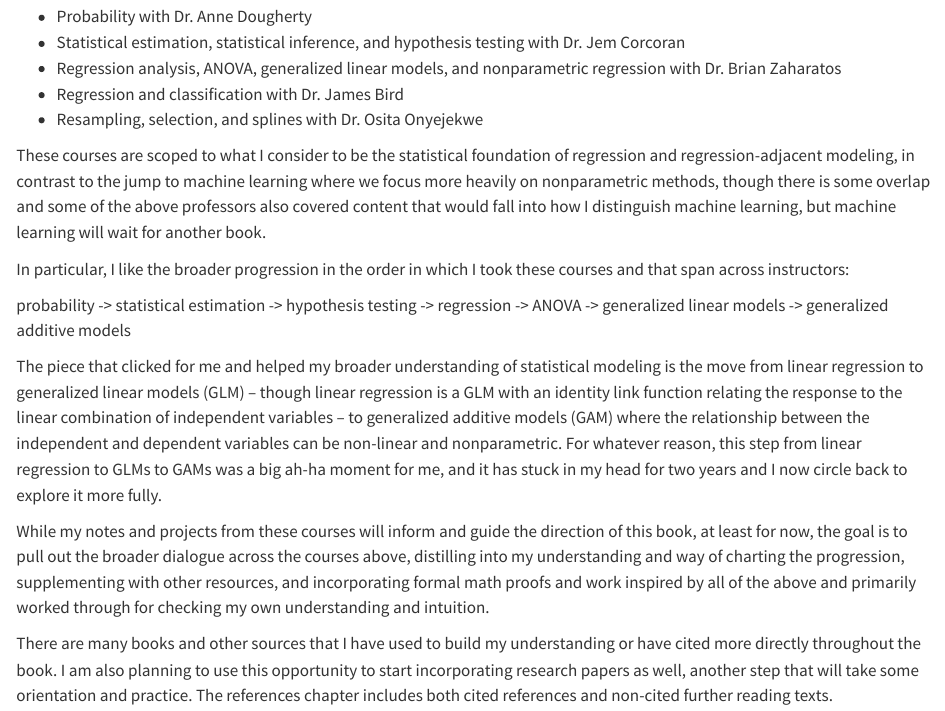
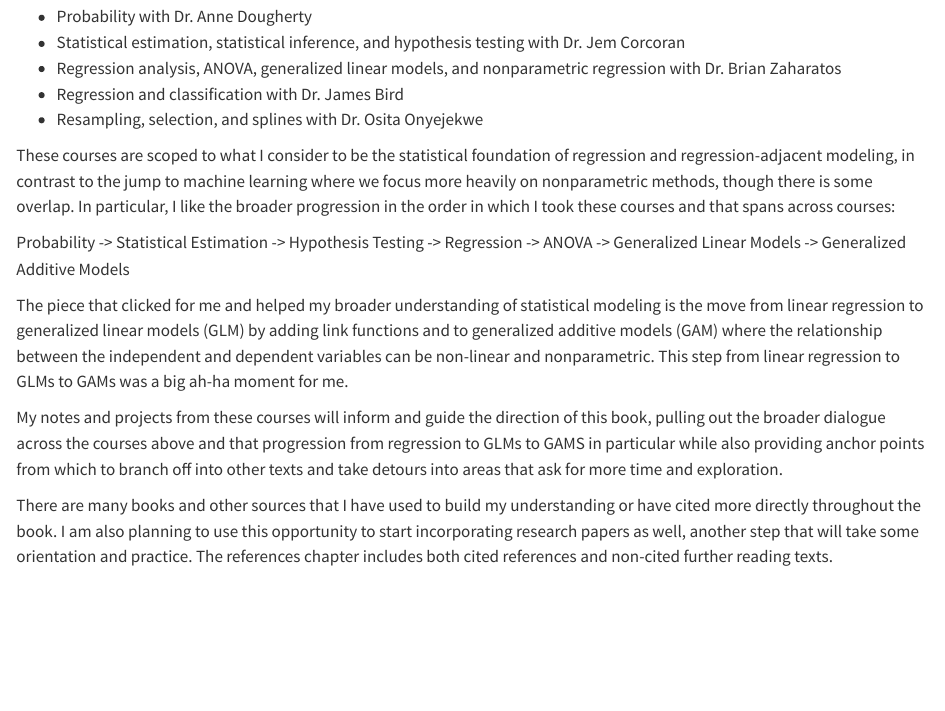
Before and after one commit to jhleakakos/statsbook, a Quarto document (index.qmd): the page in a window 1100 px wide, from 340 px down. Rendered offline with R 4.5, knitr and Pandoc in place of Quarto, with nearby package versions.

Commit message:
initial cleanup pass on preface

```diff
--- a/index.qmd
+++ b/index.qmd
@@ -14,14 +14,12 @@ Not being sure where I will attribute more concretely, this is a list of the cou
 - Regression and classification with Dr. James Bird
 - Resampling, selection, and splines with Dr. Osita Onyejekwe
 
-These courses are scoped to what I consider to be the statistical foundation of regression and regression-adjacent modeling, in contrast to the jump to machine learning where we focus more heavily on nonparametric methods, though there is some overlap and some of the above professors also covered content that would fall into how I distinguish machine learning, but machine learning will wait for another book.
+These courses are scoped to what I consider to be the statistical foundation of regression and regression-adjacent modeling, in contrast to the jump to machine learning where we focus more heavily on nonparametric methods, though there is some overlap. In particular, I like the broader progression in the order in which I took these courses and that spans across courses:
 
-In particular, I like the broader progression in the order in which I took these courses and that span across instructors:
+Probability -> Statistical Estimation -> Hypothesis Testing -> Regression -> ANOVA -> Generalized Linear Models -> Generalized Additive Models
 
-probability -> statistical estimation -> hypothesis testing -> regression -> ANOVA -> generalized linear models -> generalized additive models
+The piece that clicked for me and helped my broader understanding of statistical modeling is the move from linear regression to generalized linear models (GLM) by adding link functions and to generalized additive models (GAM) where the relationship between the independent and dependent variables can be non-linear and nonparametric. This step from linear regression to GLMs to GAMs was a big ah-ha moment for me.
 
-The piece that clicked for me and helped my broader understanding of statistical modeling is the move from linear regression to generalized linear models (GLM) -- though linear regression is a GLM with an identity link function relating the response to the linear combination of independent variables -- to generalized additive models (GAM) where the relationship between the independent and dependent variables can be non-linear and nonparametric. For whatever reason, this step from linear regression to GLMs to GAMs was a big ah-ha moment for me, and it has stuck in my head for two years and I now circle back to explore it more fully.
-
-While my notes and projects from these courses will inform and guide the direction of this book, at least for now, the goal is to pull out the broader dialogue across the courses above, distilling into my understanding and way of charting the progression, supplementing with other resources, and incorporating formal math proofs and work inspired by all of the above and primarily worked through for checking my own understanding and intuition.
+My notes and projects from these courses will inform and guide the direction of this book, pulling out the broader dialogue across the courses above and that progression from regression to GLMs to GAMS in particular while also providing anchor points from which to branch off into other texts and take detours into areas that ask for more time and exploration.
 
 There are many books and other sources that I have used to build my understanding or have cited more directly throughout the book. I am also planning to use this opportunity to start incorporating research papers as well, another step that will take some orientation and practice. The references chapter includes both cited references and non-cited further reading texts.
```
